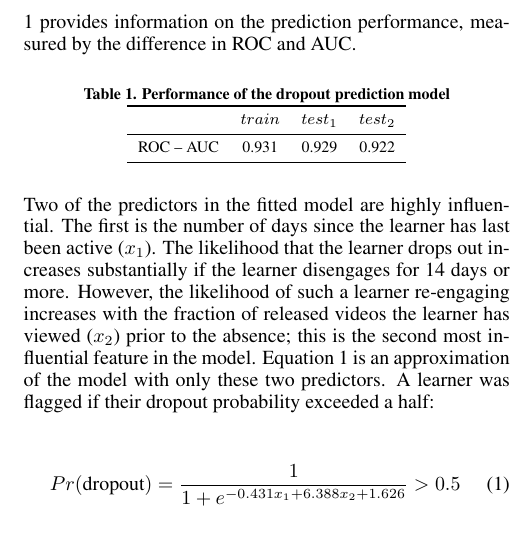
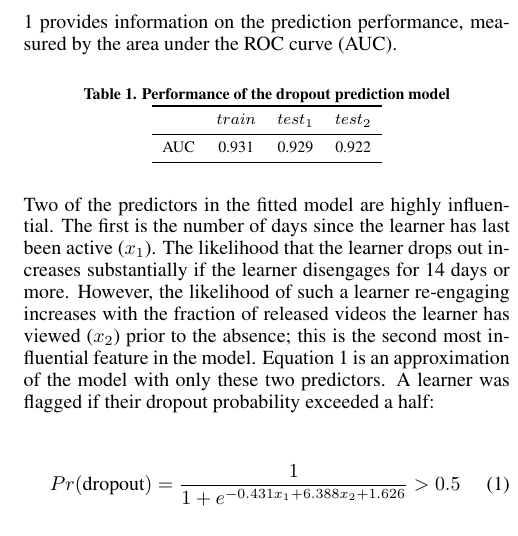
Before and after one commit to whynotyet/MOOC_dropout, a LaTeX document (paper_v1.tex): part of one column of page 4 of 6, cut so that both start at the same text. Compiled offline with pdfLaTeX.

Commit message:
corrected ROC AUC

```diff
--- a/paper_v1.tex
+++ b/paper_v1.tex
@@ -252,7 +252,7 @@ The objective was to build an `early warning' prediction model that could flag l
 
 \textit{3. Transferability}: Whether or not a learner drops out of the course can not be determined before the end of the course. We thus had to train the prediction model using data from previous courses. The performance of the prediction model should be adequate in courses other than those on which it was trained.
 
-The training set was composed of learners' interaction data (predictors) and dropout states (outcome) from 20 MOOCs. The large number of courses should improve model transferability by favoring features that are strongly predictive across different courses. Five hundred learners from each MOOC were included in the training set ($train$), and 500 other learners from the same MOOCs were selected for the test set ($test_1$). Another second test set of similar size was composed from 20 other MOOCs ($test_2$). Features extracted from the interaction data included different aspects of learners' video, assignment, and forum activity; their pace of viewing videos relative to the course pace, as well as various aspects of engagement time, such as the last time the learner interacted with the course (see \cite{halawa2014dropout}, for additional details on the prediction model). The model was fit by logistic regression. Table \ref{tab:drop_pred_rocs} provides information on the prediction performance, measured by the difference in ROC and AUC.
+The training set was composed of learners' interaction data (predictors) and dropout states (outcome) from 20 MOOCs. The large number of courses should improve model transferability by favoring features that are strongly predictive across different courses. Five hundred learners from each MOOC were included in the training set ($train$), and 500 other learners from the same MOOCs were selected for the test set ($test_1$). Another second test set of similar size was composed from 20 other MOOCs ($test_2$). Features extracted from the interaction data included different aspects of learners' video, assignment, and forum activity; their pace of viewing videos relative to the course pace, as well as various aspects of engagement time, such as the last time the learner interacted with the course (see \cite{halawa2014dropout}, for additional details on the prediction model). The model was fit by logistic regression. Table \ref{tab:drop_pred_rocs} provides information on the prediction performance, measured by the area under the ROC curve (AUC).
 
 \begin{table}[h!]
 \caption{Performance of the dropout prediction model}
@@ -263,7 +263,7 @@ The training set was composed of learners' interaction data (predictors) and dro
 \toprule
  & $train$ & $test_1$ & $test_2$ \\
 \midrule
-ROC -- AUC &  0.931 & 0.929 & 0.922  \\
+AUC &  0.931 & 0.929 & 0.922  \\
 \bottomrule
 \end{tabular}
 \end{table}
```
Also changed, not shown: paper_v1.pdf, 3 other files.
